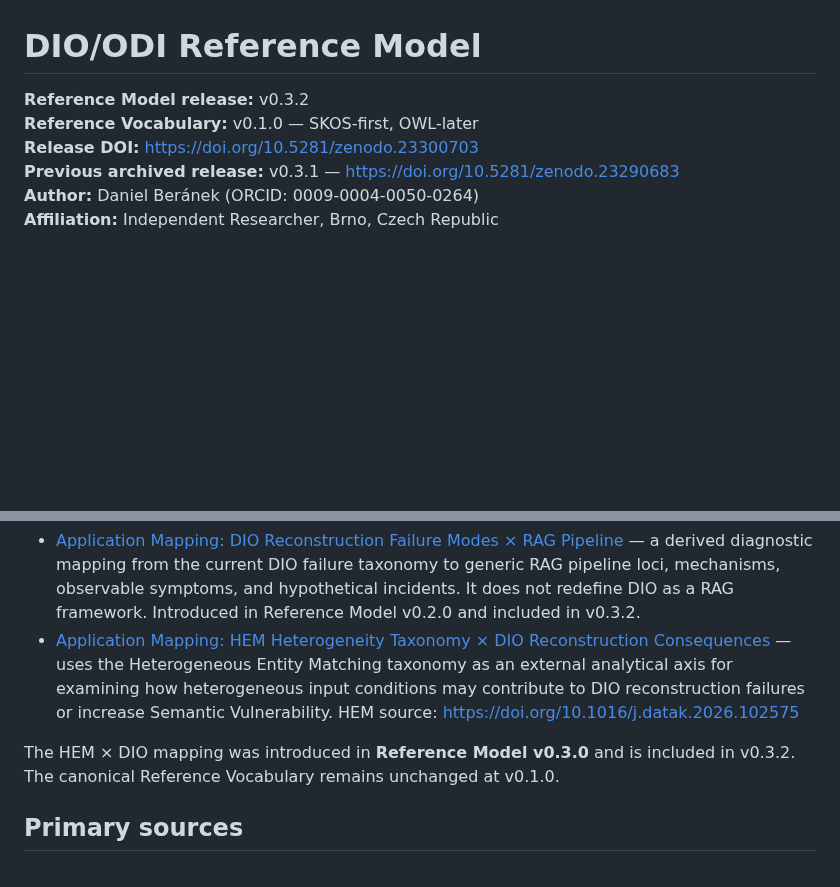
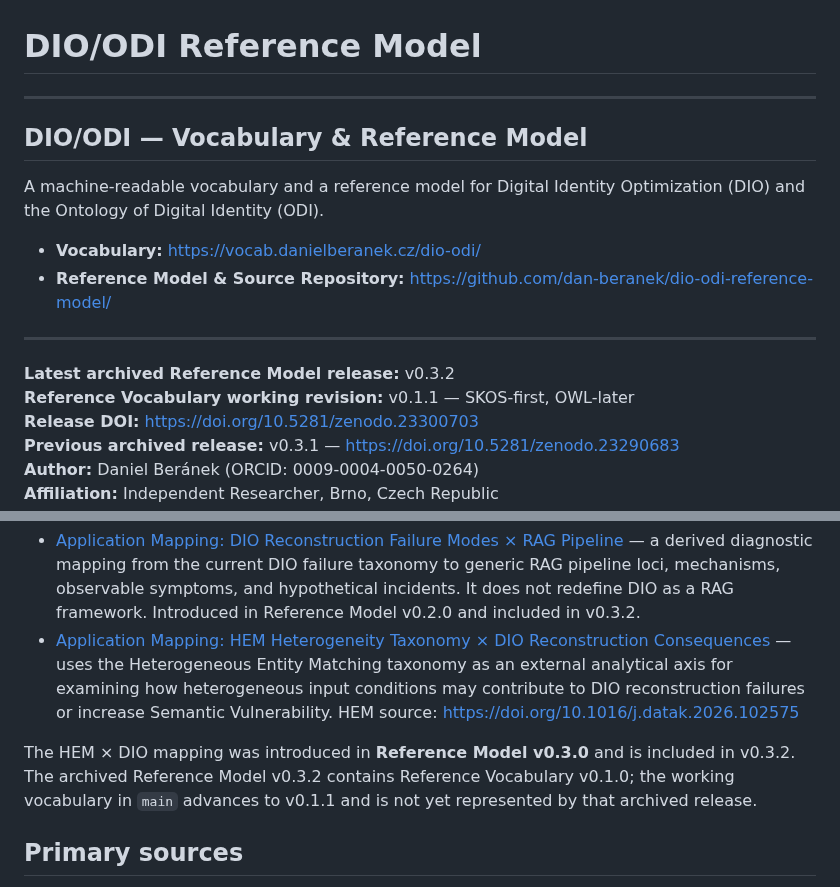
Before and after one commit to dan-beranek/dio-odi-reference-model, a Markdown page: README.md, 2 parts joined by grey strips. GitHub-like rendering; blank space fills up the shorter version.

Commit message:
Add DIO/ODI vocabulary and reference-model entry point

```diff
--- a/README.md
+++ b/README.md
@@ -1,7 +1,18 @@
 # DIO/ODI Reference Model
 
-**Reference Model release:** v0.3.2
-**Reference Vocabulary:** v0.1.0 — SKOS-first, OWL-later
+---
+
+## DIO/ODI — Vocabulary & Reference Model
+
+A machine-readable vocabulary and a reference model for Digital Identity Optimization (DIO) and the Ontology of Digital Identity (ODI).
+
+- **Vocabulary:** https://vocab.danielberanek.cz/dio-odi/
+- **Reference Model & Source Repository:** https://github.com/dan-beranek/dio-odi-reference-model/
+
+---
+
+**Latest archived Reference Model release:** v0.3.2
+**Reference Vocabulary working revision:** v0.1.1 — SKOS-first, OWL-later
 **Release DOI:** https://doi.org/10.5281/zenodo.23300703
 **Previous archived release:** v0.3.1 — https://doi.org/10.5281/zenodo.23290683
 **Author:** Daniel Beránek (ORCID: 0009-0004-0050-0264)
@@ -121,7 +132,7 @@ Public index: https://vocab.danielberanek.cz/mappings/
 - [Application Mapping: DIO Reconstruction Failure Modes × RAG Pipeline](https://vocab.danielberanek.cz/mappings/rag-pipeline/) — a derived diagnostic mapping from the current DIO failure taxonomy to generic RAG pipeline loci, mechanisms, observable symptoms, and hypothetical incidents. It does not redefine DIO as a RAG framework. Introduced in Reference Model v0.2.0 and included in v0.3.2.
 - [Application Mapping: HEM Heterogeneity Taxonomy × DIO Reconstruction Consequences](https://vocab.danielberanek.cz/mappings/hem-dio/) — uses the Heterogeneous Entity Matching taxonomy as an external analytical axis for examining how heterogeneous input conditions may contribute to DIO reconstruction failures or increase Semantic Vulnerability. HEM source: https://doi.org/10.1016/j.datak.2026.102575
 
-The HEM × DIO mapping was introduced in **Reference Model v0.3.0** and is included in v0.3.2. The canonical Reference Vocabulary remains unchanged at v0.1.0.
+The HEM × DIO mapping was introduced in **Reference Model v0.3.0** and is included in v0.3.2. The archived Reference Model v0.3.2 contains Reference Vocabulary v0.1.0; the working vocabulary in `main` advances to v0.1.1 and is not yet represented by that archived release.
 
 ## Primary sources
 
```
